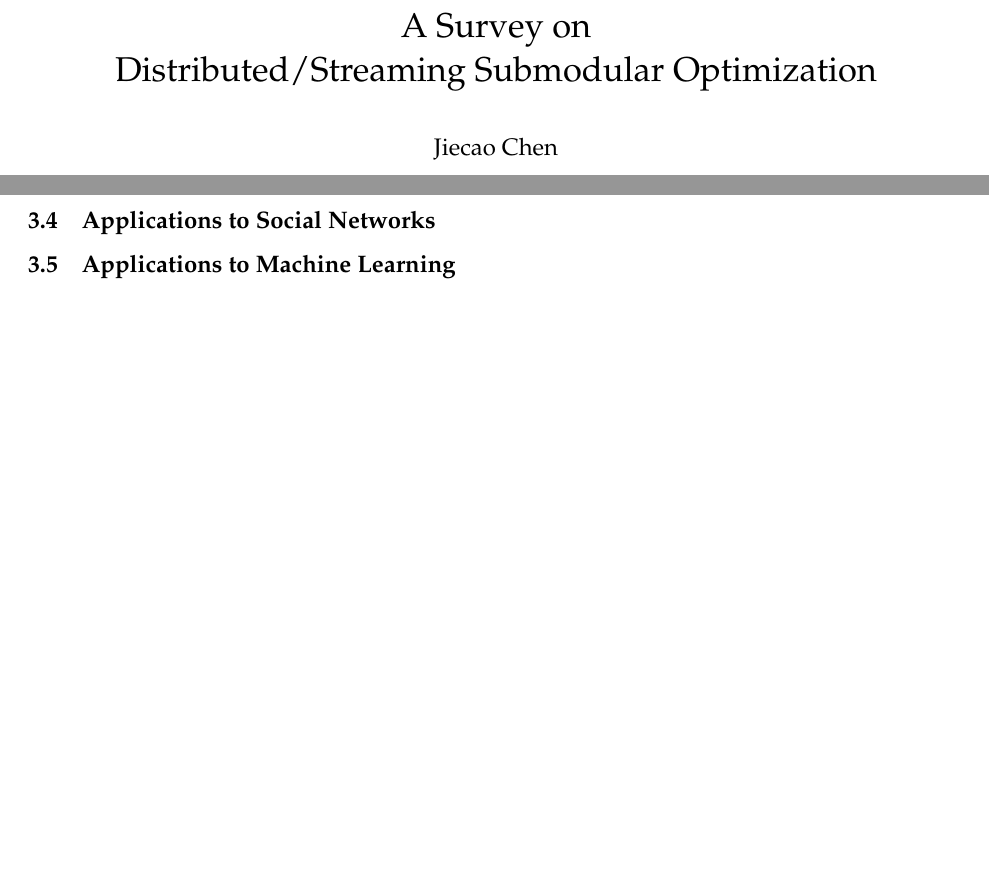
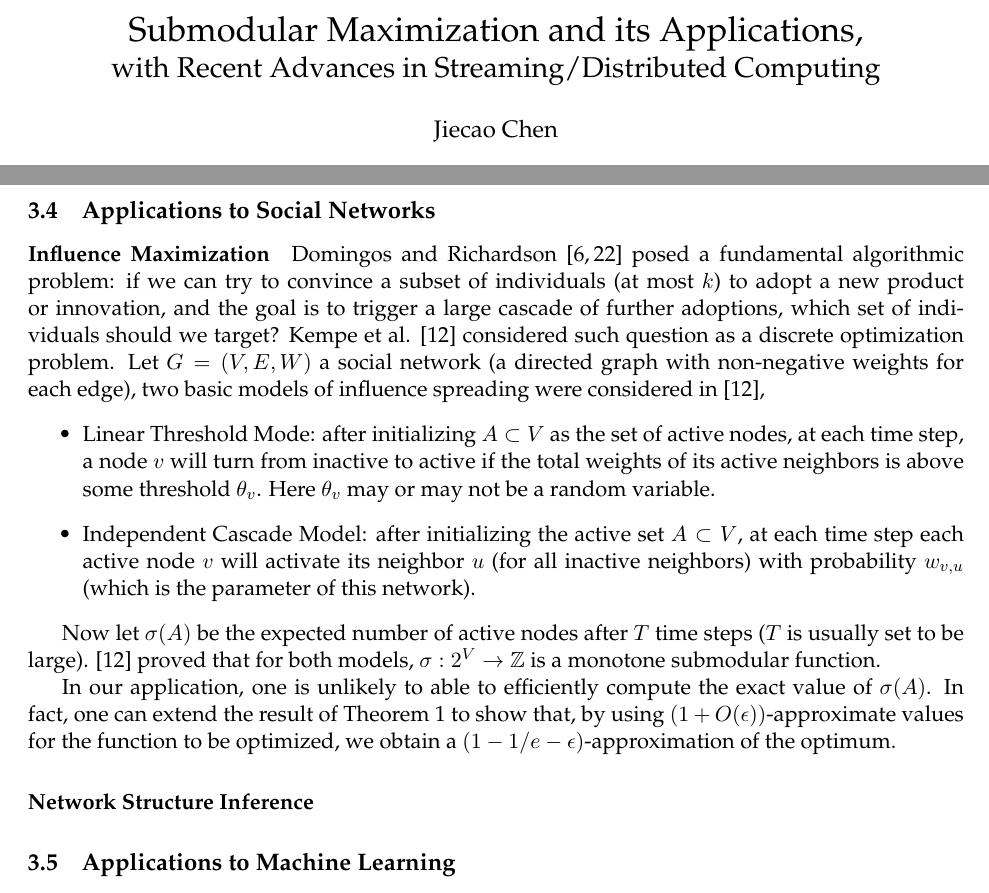
Before and after one commit to jiecchen/SubmodularLib, a LaTeX document (research/survey/survey.tex, which reads research/survey/application.tex): two parts of pages 1 and 11 of 12 before the commit and two parts of pages 1 and 11 of 13 after it, joined at a grey line, cut at the place of the change, the shorter picture padded with empty space. Compiled offline with pdfLaTeX.

Commit message:
add application to influence spreading

```diff
--- a/research/survey/application.tex
+++ b/research/survey/application.tex
@@ -93,6 +93,22 @@ Let $P_1, \ldots, P_m$ be a partition of $V$ where $P_j = [n]\times \{j\}$. The
 
 
 \subsection{Applications to Social Networks}
+\paragraph{Influence Maximization}
+Domingos and Richardson \cite{DR01,RD02} posed a fundamental algorithmic problem: if we can try to convince a subset of individuals (at most $k$) to adopt a new product or innovation, and the goal is to trigger a large cascade of further adoptions, which set of individuals should we target?
+Kempe et al. \cite{KKT03} considered such question as a discrete optimization problem. Let $G = (V, E, W)$ a social network (a directed graph with non-negative weights for each edge), two basic models of influence spreading were considered in \cite{KKT03},
+\begin{itemize}
+\item Linear Threshold Mode: after initializing $A \subset V$ as the set of active nodes, at each time step, a node $v$ will turn from inactive to active if the total weights of its active neighbors is above some threshold $\theta_v$. Here $\theta_v$ may or may not be a random variable.
+\item Independent Cascade Model:  after initializing the active set $A \subset V$, at each time step each active node $v$ will activate its neighbor $u$ (for all inactive neighbors) with probability $w_{v,u}$ (which is the parameter of this network).
+\end{itemize}
+
+Now let $\sigma(A)$ be the expected number of active nodes after $T$ time steps ($T$ is usually set to be large). \cite{KKT03} proved that for both models, $\sigma: 2^V \rightarrow \bbZ$ is a monotone submodular function.
+
+
+In our application, one is unlikely to able to efficiently compute the exact value of $\sigma(A)$. In fact, one can extend the result of Theorem \ref{thm:1978} to show that, by using  $(1 + O(\eps))$-approximate values for the function to be optimized, we obtain a $(1 - 1/e - \eps)$-approximation of the optimum.
+
+
+\paragraph{Network Structure Inference}
+
 
 \subsection{Applications to Machine Learning}
 
--- a/research/survey/survey.tex
+++ b/research/survey/survey.tex
@@ -79,7 +79,7 @@
 
 \begin{document}
 
-\title{A Survey on \\ Distributed/Streaming Submodular Optimization}
+\title{Submodular Maximization and its Applications, \\ \Large{with Recent Advances in Streaming/Distributed Computing}}
 \author{Jiecao Chen}
 \date{\today}
 
```
Also changed, not shown: research/survey/survey.bib (+22 -0 lines), research/survey/survey.pdf, research/survey/application.tex (2 more changed lines), research/survey/survey.tex (2 more changed lines).
